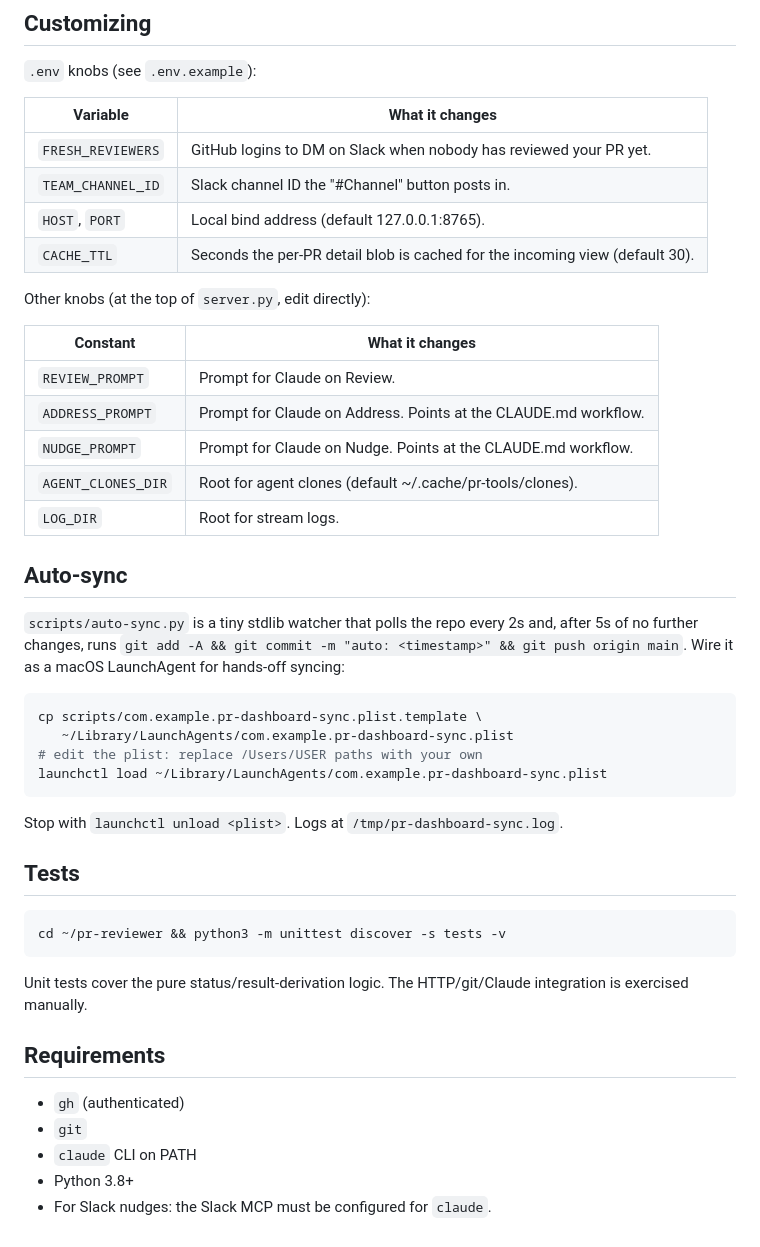
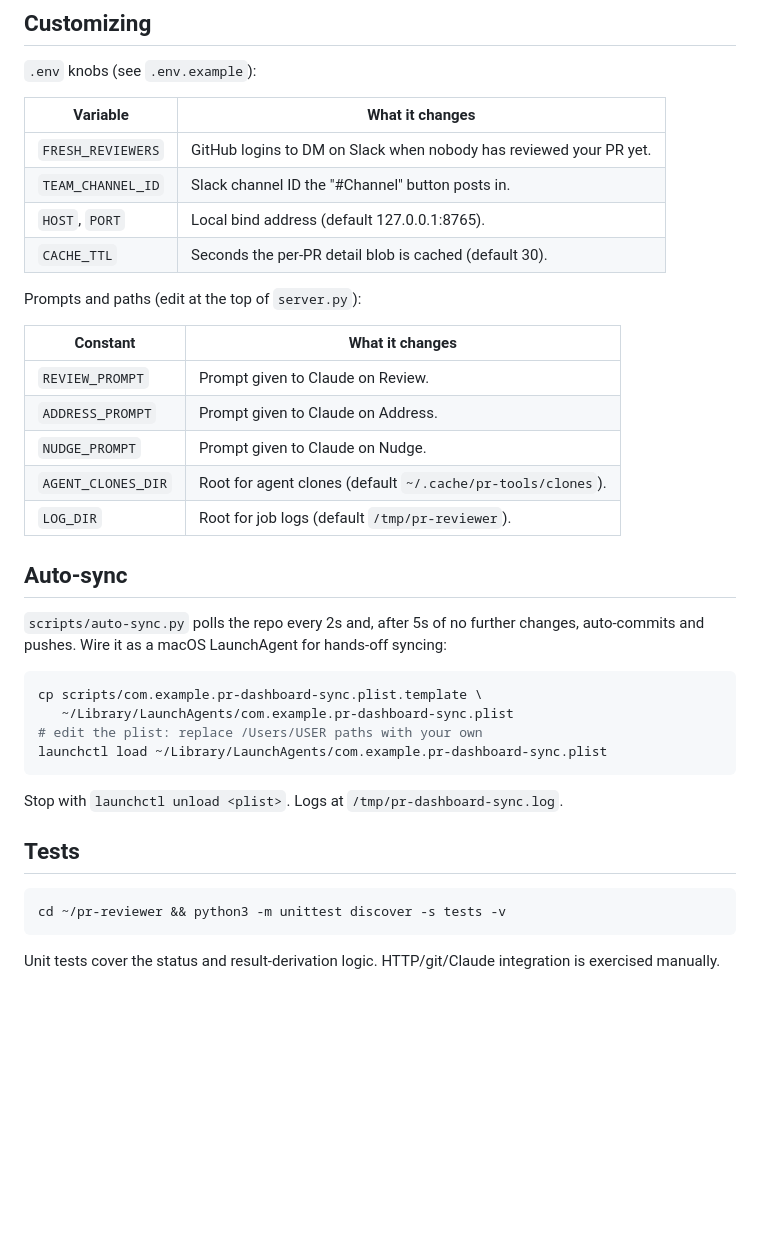
Before and after one commit to itsmestevedavis/pr-dashboard, a Markdown page: README.md, the part around one of its changes. GitHub-like rendering; blank space fills up the shorter version.

````diff
--- a/README.md
+++ b/README.md
@@ -64,21 +77,21 @@ Logs persist at `/tmp/pr-tools/logs/`.
 | `FRESH_REVIEWERS`  | GitHub logins to DM on Slack when nobody has reviewed your PR yet.           |
 | `TEAM_CHANNEL_ID`  | Slack channel ID the "#Channel" button posts in.                             |
 | `HOST`, `PORT`     | Local bind address (default 127.0.0.1:8765).                                 |
-| `CACHE_TTL`        | Seconds the per-PR detail blob is cached for the incoming view (default 30). |
+| `CACHE_TTL`        | Seconds the per-PR detail blob is cached (default 30).                       |
 
-Other knobs (at the top of `server.py`, edit directly):
+Prompts and paths (edit at the top of `server.py`):
 
-| Constant            | What it changes                                                              |
-|---------------------|------------------------------------------------------------------------------|
-| `REVIEW_PROMPT`     | Prompt for Claude on Review.                                                 |
-| `ADDRESS_PROMPT`    | Prompt for Claude on Address. Points at the CLAUDE.md workflow.              |
-| `NUDGE_PROMPT`      | Prompt for Claude on Nudge. Points at the CLAUDE.md workflow.                |
-| `AGENT_CLONES_DIR`  | Root for agent clones (default ~/.cache/pr-tools/clones).                    |
-| `LOG_DIR`           | Root for stream logs.                                                        |
+| Constant           | What it changes                                                              |
+|--------------------|------------------------------------------------------------------------------|
+| `REVIEW_PROMPT`    | Prompt given to Claude on Review.                                            |
+| `ADDRESS_PROMPT`   | Prompt given to Claude on Address.                                           |
+| `NUDGE_PROMPT`     | Prompt given to Claude on Nudge.                                             |
+| `AGENT_CLONES_DIR` | Root for agent clones (default `~/.cache/pr-tools/clones`).                 |
+| `LOG_DIR`          | Root for job logs (default `/tmp/pr-reviewer`).                              |
 
 ## Auto-sync
 
-`scripts/auto-sync.py` is a tiny stdlib watcher that polls the repo every 2s and, after 5s of no further changes, runs `git add -A && git commit -m "auto: <timestamp>" && git push origin main`. Wire it as a macOS LaunchAgent for hands-off syncing:
+`scripts/auto-sync.py` polls the repo every 2s and, after 5s of no further changes, auto-commits and pushes. Wire it as a macOS LaunchAgent for hands-off syncing:
 
 ```sh
 cp scripts/com.example.pr-dashboard-sync.plist.template \
@@ -95,12 +108,4 @@ Stop with `launchctl unload <plist>`. Logs at `/tmp/pr-dashboard-sync.log`.
 cd ~/pr-reviewer && python3 -m unittest discover -s tests -v
 ```
 
-Unit tests cover the pure status/result-derivation logic. The HTTP/git/Claude integration is exercised manually.
-
-## Requirements
-
-- `gh` (authenticated)
-- `git`
-- `claude` CLI on PATH
-- Python 3.8+
-- For Slack nudges: the Slack MCP must be configured for `claude`.
+Unit tests cover the status and result-derivation logic. HTTP/git/Claude integration is exercised manually.
````
Also changed, not shown: other parts of README.md (+28 -15 lines).
